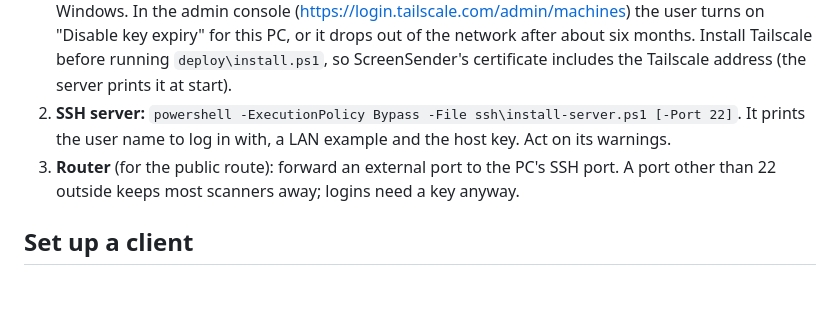
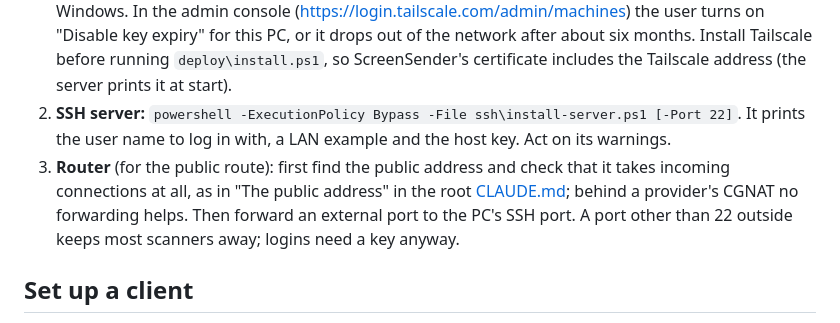
Before and after one commit to parhipov/ScreenSender, a Markdown page: ssh/CLAUDE.md, the part around the change. GitHub-like rendering; blank space fills up the shorter version.

```diff
--- a/ssh/CLAUDE.md
+++ b/ssh/CLAUDE.md
@@ -40,8 +40,10 @@ Do this while the user is at the PC, in an elevated PowerShell in the install fo
    Tailscale address (the server prints it at start).
 2. **SSH server:** `powershell -ExecutionPolicy Bypass -File ssh\install-server.ps1 [-Port 22]`. It
    prints the user name to log in with, a LAN example and the host key. Act on its warnings.
-3. **Router** (for the public route): forward an external port to the PC's SSH port. A port other
-   than 22 outside keeps most scanners away; logins need a key anyway.
+3. **Router** (for the public route): first find the public address and check that it takes
+   incoming connections at all, as in "The public address" in the root [CLAUDE.md](../CLAUDE.md);
+   behind a provider's CGNAT no forwarding helps. Then forward an external port to the PC's SSH
+   port. A port other than 22 outside keeps most scanners away; logins need a key anyway.
 
 ## Set up a client
 
```
Also changed, not shown: CLAUDE.md (+23 -0 lines).
